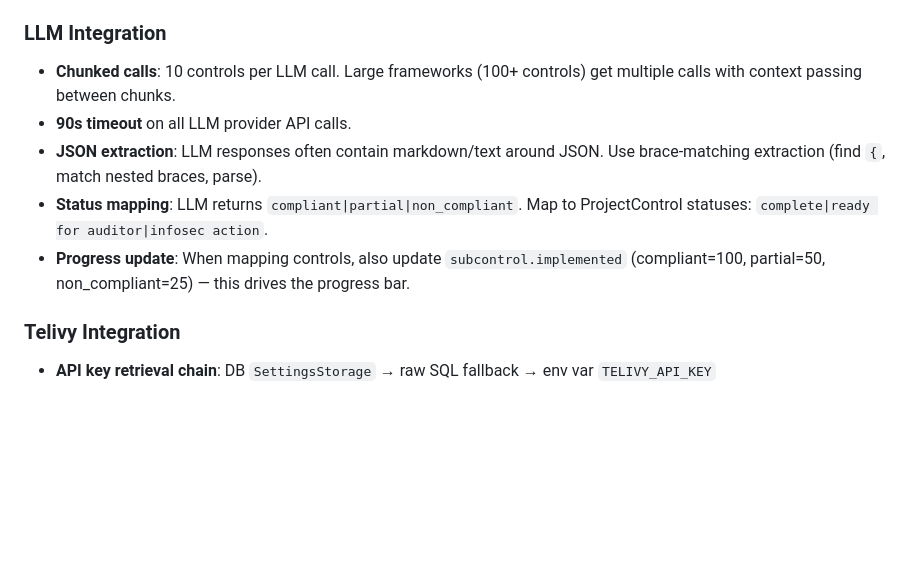
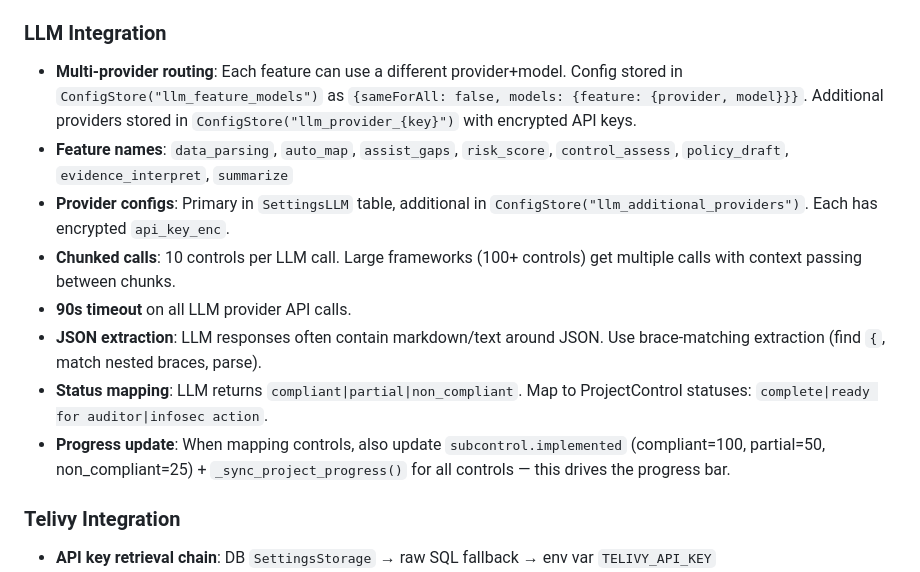
Before and after one commit to masridigital/md-compliance, a Markdown page: CLAUDE.md, the part around the change. Drawn GitHub-style; blank space fills up the shorter version.

Commit message:
Update CLAUDE.md with multi-provider LLM routing docs
https://claude.ai/code/session_01XM9zQQvrWaa288nEpnThx4

```diff
--- a/CLAUDE.md
+++ b/CLAUDE.md
@@ -55,11 +55,14 @@ All models use 8-char lowercase shortuuid: `default=lambda: str(shortuuid.ShortU
 - **DO NOT** use `session_factory` or create isolated SQLAlchemy sessions — this caused a full site crash. Use `db.session.remove()` instead.
 
 ### LLM Integration
+- **Multi-provider routing**: Each feature can use a different provider+model. Config stored in `ConfigStore("llm_feature_models")` as `{sameForAll: false, models: {feature: {provider, model}}}`. Additional providers stored in `ConfigStore("llm_provider_{key}")` with encrypted API keys.
+- **Feature names**: `data_parsing`, `auto_map`, `assist_gaps`, `risk_score`, `control_assess`, `policy_draft`, `evidence_interpret`, `summarize`
+- **Provider configs**: Primary in `SettingsLLM` table, additional in `ConfigStore("llm_additional_providers")`. Each has encrypted `api_key_enc`.
 - **Chunked calls**: 10 controls per LLM call. Large frameworks (100+ controls) get multiple calls with context passing between chunks.
 - **90s timeout** on all LLM provider API calls.
 - **JSON extraction**: LLM responses often contain markdown/text around JSON. Use brace-matching extraction (find `{`, match nested braces, parse).
 - **Status mapping**: LLM returns `compliant|partial|non_compliant`. Map to ProjectControl statuses: `complete|ready for auditor|infosec action`.
-- **Progress update**: When mapping controls, also update `subcontrol.implemented` (compliant=100, partial=50, non_compliant=25) — this drives the progress bar.
+- **Progress update**: When mapping controls, also update `subcontrol.implemented` (compliant=100, partial=50, non_compliant=25) + `_sync_project_progress()` for all controls — this drives the progress bar.
 
 ### Telivy Integration
 - **API key retrieval chain**: DB `SettingsStorage` → raw SQL fallback → env var `TELIVY_API_KEY`
```
